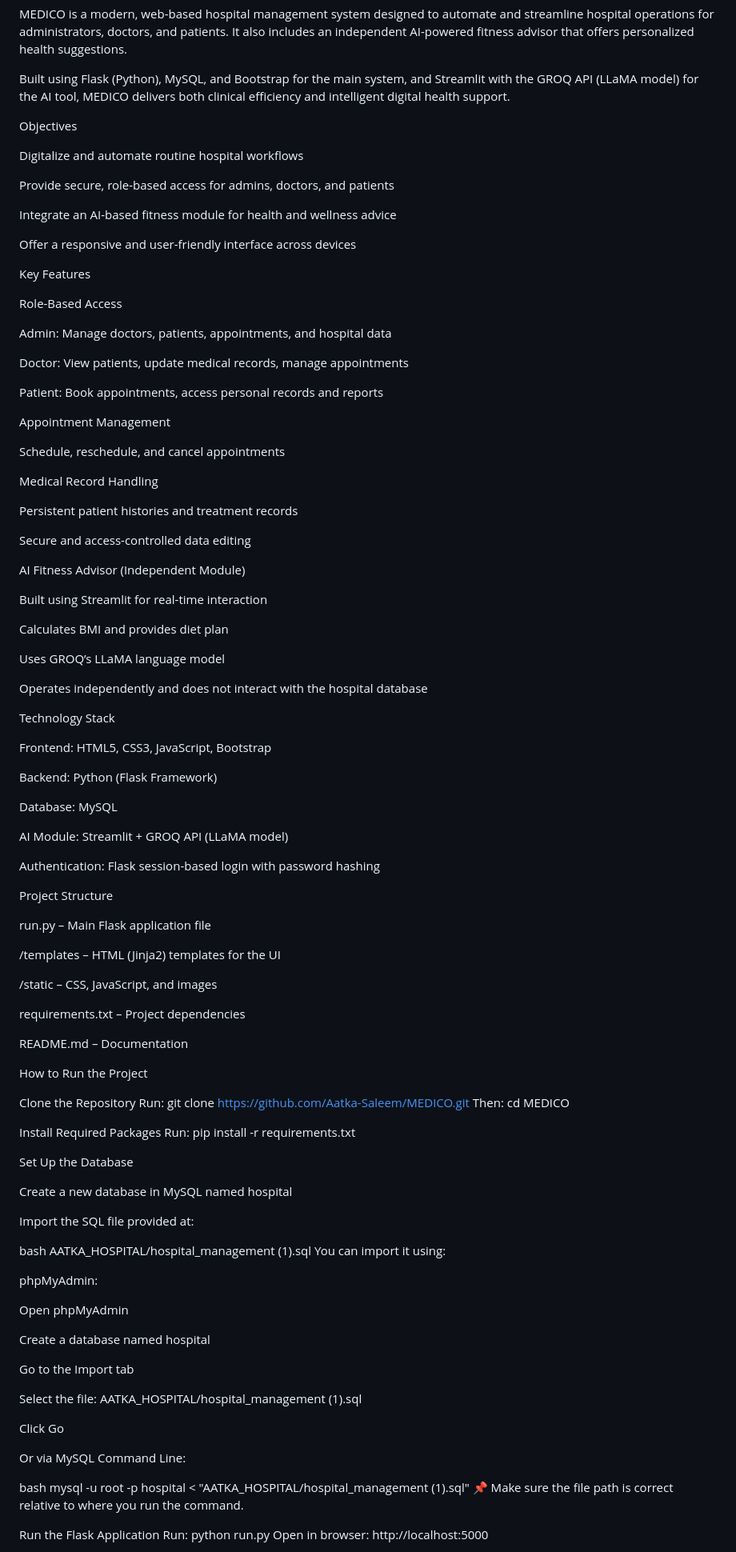
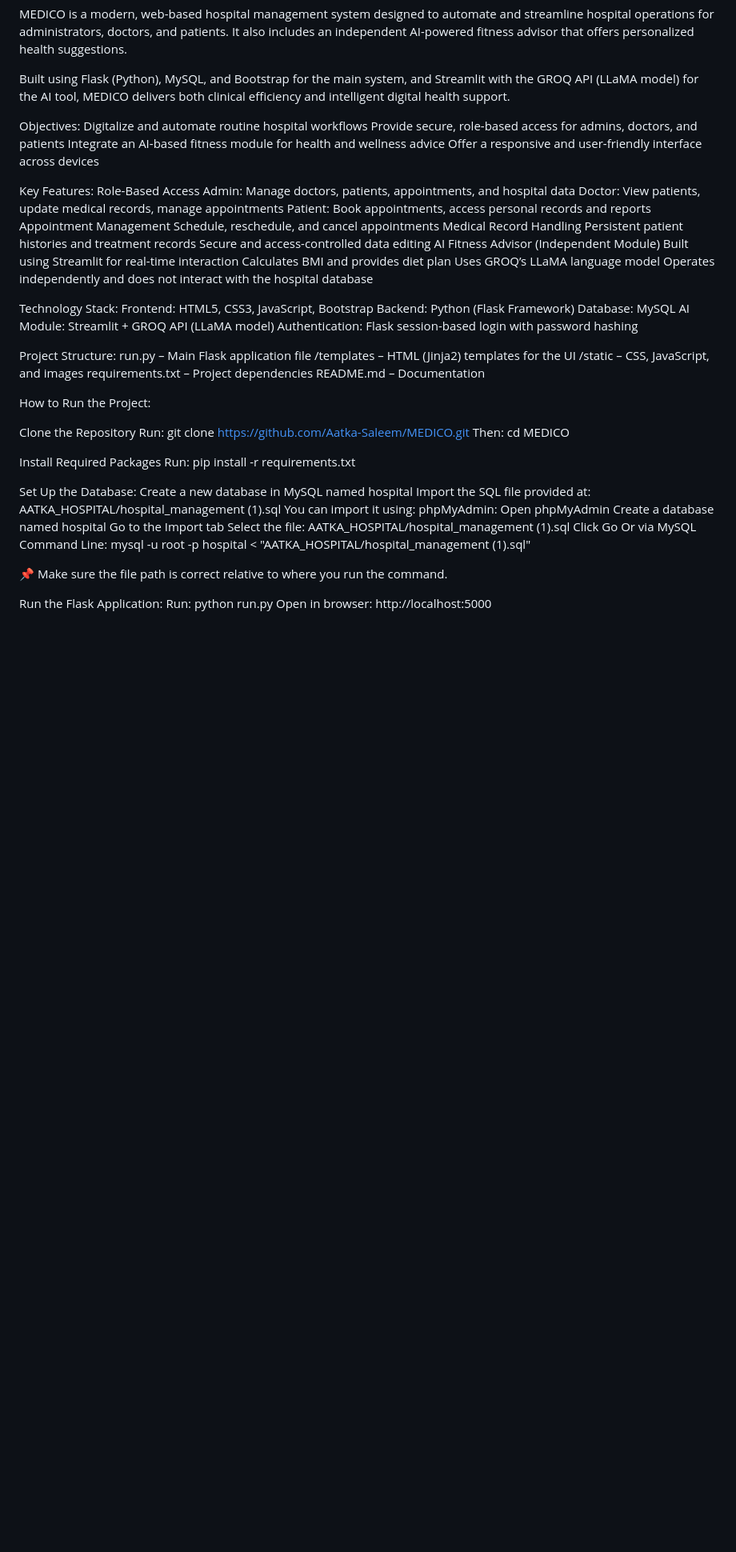
Before and after one commit to Aatka-Saleem/MEDICO, a Markdown page: README.md, the part around one of its changes. Shown at 80% size. GitHub-like rendering; blank space fills up the shorter version.

```diff
--- a/README.md
+++ b/README.md
@@ -4,71 +4,43 @@ MEDICO is a modern, web-based hospital management system designed to automate an
 
 Built using Flask (Python), MySQL, and Bootstrap for the main system, and Streamlit with the GROQ API (LLaMA model) for the AI tool, MEDICO delivers both clinical efficiency and intelligent digital health support.
 
-Objectives
-
+Objectives:
 Digitalize and automate routine hospital workflows
-
 Provide secure, role-based access for admins, doctors, and patients
-
 Integrate an AI-based fitness module for health and wellness advice
-
 Offer a responsive and user-friendly interface across devices
 
-Key Features
-
+Key Features:
 Role-Based Access
-
 Admin: Manage doctors, patients, appointments, and hospital data
-
 Doctor: View patients, update medical records, manage appointments
-
 Patient: Book appointments, access personal records and reports
-
 Appointment Management
-
 Schedule, reschedule, and cancel appointments
-
 Medical Record Handling
-
 Persistent patient histories and treatment records
-
 Secure and access-controlled data editing
-
 AI Fitness Advisor (Independent Module)
-
 Built using Streamlit for real-time interaction
-
 Calculates BMI and provides diet plan
-
 Uses GROQ’s LLaMA language model
-
 Operates independently and does not interact with the hospital database
 
-Technology Stack
-
+Technology Stack:
 Frontend: HTML5, CSS3, JavaScript, Bootstrap
-
 Backend: Python (Flask Framework)
-
 Database: MySQL
-
 AI Module: Streamlit + GROQ API (LLaMA model)
-
 Authentication: Flask session-based login with password hashing
 
-Project Structure
-
+Project Structure:
 run.py – Main Flask application file
-
 /templates – HTML (Jinja2) templates for the UI
-
 /static – CSS, JavaScript, and images
-
 requirements.txt – Project dependencies
-
 README.md – Documentation
 
-How to Run the Project
+How to Run the Project:
 
 Clone the Repository
 Run: git clone https://github.com/Aatka-Saleem/MEDICO.git
@@ -77,35 +49,23 @@ Then: cd MEDICO
 Install Required Packages
 Run: pip install -r requirements.txt
 
-Set Up the Database
-
+Set Up the Database:
 Create a new database in MySQL named hospital
-
 Import the SQL file provided at:
-
-bash
 AATKA_HOSPITAL/hospital_management (1).sql
 You can import it using:
+phpMyAdmin:
+Open phpMyAdmin
+Create a database named hospital
+Go to the Import tab
+Select the file: AATKA_HOSPITAL/hospital_management (1).sql
+Click Go
+Or via MySQL Command Line:
+mysql -u root -p hospital < "AATKA_HOSPITAL/hospital_management (1).sql"
 
-phpMyAdmin:
-
-Open phpMyAdmin
-
-Create a database named hospital
-
-Go to the Import tab
-
-Select the file: AATKA_HOSPITAL/hospital_management (1).sql
-
-Click Go
-
-Or via MySQL Command Line:
-
-bash
-mysql -u root -p hospital < "AATKA_HOSPITAL/hospital_management (1).sql"
 📌 Make sure the file path is correct relative to where you run the command.
 
-Run the Flask Application
+Run the Flask Application:
 Run: python run.py
 Open in browser: http://localhost:5000
 
```
Also changed, not shown: other parts of README.md (+5 -29 lines).
